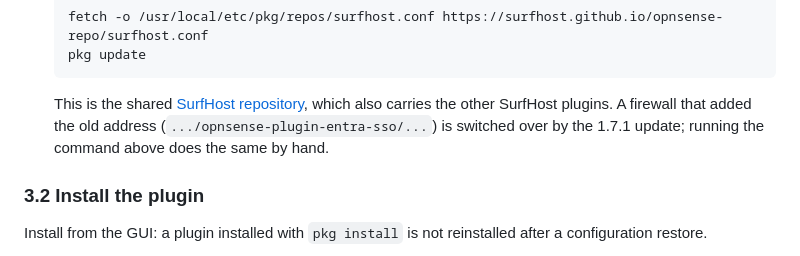
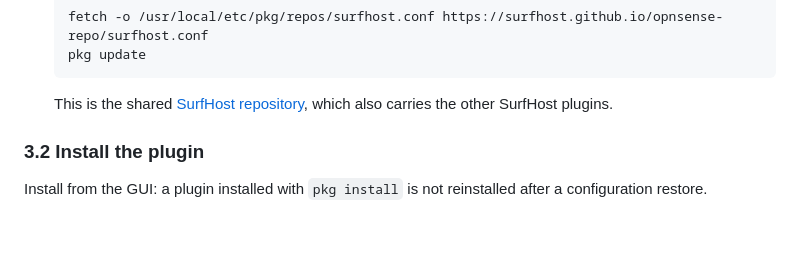
Before and after one commit to SurfHost/opnsense-plugin-entra-sso, a Markdown page: README.md, the part around the change. Rendered like a GitHub page; blank space fills up the shorter version.

Commit message:
README: drop the note about the old repository address

````diff
--- a/README.md
+++ b/README.md
@@ -309,9 +309,7 @@ NetworkManager, can no longer connect.
    ```
 
    This is the shared [SurfHost repository](https://github.com/SurfHost/opnsense-repo),
-   which also carries the other SurfHost plugins. A firewall that added the
-   old address (`.../opnsense-plugin-entra-sso/...`) is switched over by the
-   1.7.1 update; running the command above does the same by hand.
+   which also carries the other SurfHost plugins.
 
 ### 3.2 Install the plugin
 
````
